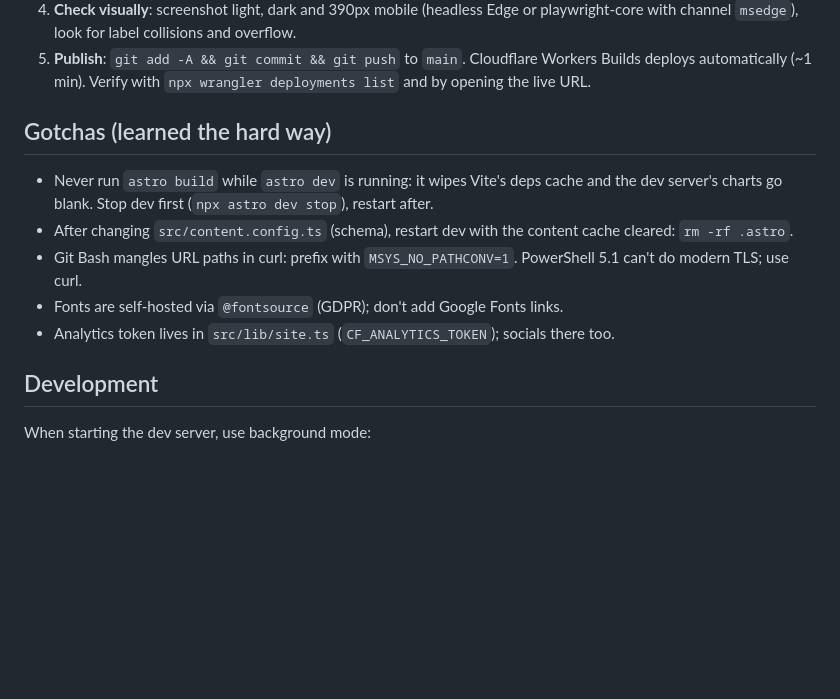
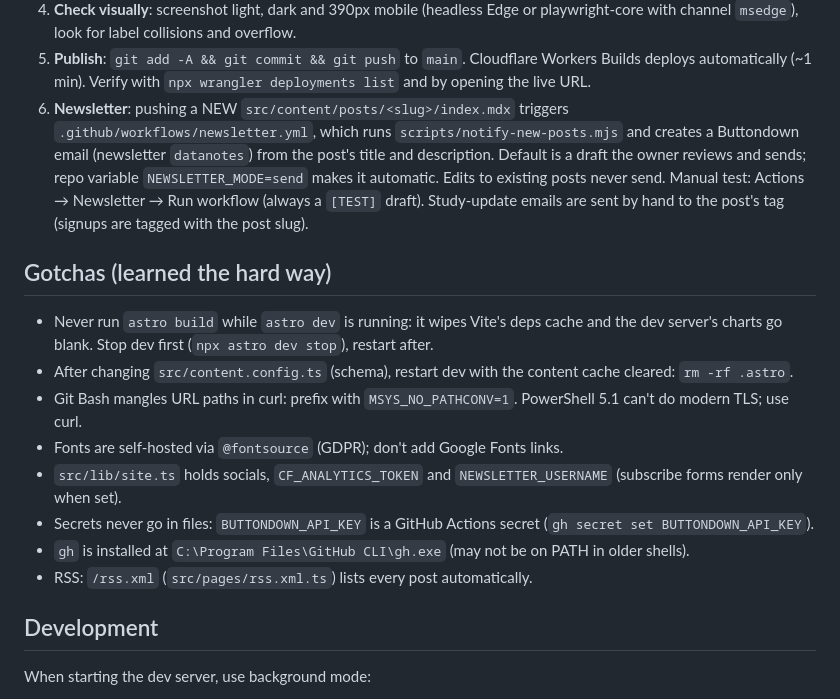
Before and after one commit to elmorrrrro/data-notes, a Markdown page: CLAUDE.md, the part around the change. Rendered like a GitHub page; blank space fills up the shorter version.

Commit message:
Document newsletter and RSS workflow in CLAUDE.md
Co-Authored-By: Claude Opus 5.5 <noreply@anthropic.com>

```diff
--- a/CLAUDE.md
+++ b/CLAUDE.md
@@ -35,6 +35,11 @@ Live: https://data-notes.data-notes.workers.dev · Repo: https://github.com/elmo
    look for label collisions and overflow.
 5. **Publish**: `git add -A && git commit && git push` to `main`. Cloudflare Workers Builds deploys automatically
    (~1 min). Verify with `npx wrangler deployments list` and by opening the live URL.
+6. **Newsletter**: pushing a NEW `src/content/posts/<slug>/index.mdx` triggers `.github/workflows/newsletter.yml`, which
+   runs `scripts/notify-new-posts.mjs` and creates a Buttondown email (newsletter `datanotes`) from the post's title and
+   description. Default is a draft the owner reviews and sends; repo variable `NEWSLETTER_MODE=send` makes it automatic.
+   Edits to existing posts never send. Manual test: Actions → Newsletter → Run workflow (always a `[TEST]` draft).
+   Study-update emails are sent by hand to the post's tag (signups are tagged with the post slug).
 
 ## Gotchas (learned the hard way)
 - Never run `astro build` while `astro dev` is running: it wipes Vite's deps cache and the dev server's charts go blank.
@@ -42,7 +47,10 @@ Live: https://data-notes.data-notes.workers.dev · Repo: https://github.com/elmo
 - After changing `src/content.config.ts` (schema), restart dev with the content cache cleared: `rm -rf .astro`.
 - Git Bash mangles URL paths in curl: prefix with `MSYS_NO_PATHCONV=1`. PowerShell 5.1 can't do modern TLS; use curl.
 - Fonts are self-hosted via `@fontsource` (GDPR); don't add Google Fonts links.
-- Analytics token lives in `src/lib/site.ts` (`CF_ANALYTICS_TOKEN`); socials there too.
+- `src/lib/site.ts` holds socials, `CF_ANALYTICS_TOKEN` and `NEWSLETTER_USERNAME` (subscribe forms render only when set).
+- Secrets never go in files: `BUTTONDOWN_API_KEY` is a GitHub Actions secret (`gh secret set BUTTONDOWN_API_KEY`).
+- `gh` is installed at `C:\Program Files\GitHub CLI\gh.exe` (may not be on PATH in older shells).
+- RSS: `/rss.xml` (`src/pages/rss.xml.ts`) lists every post automatically.
 
 ## Development
 
```
